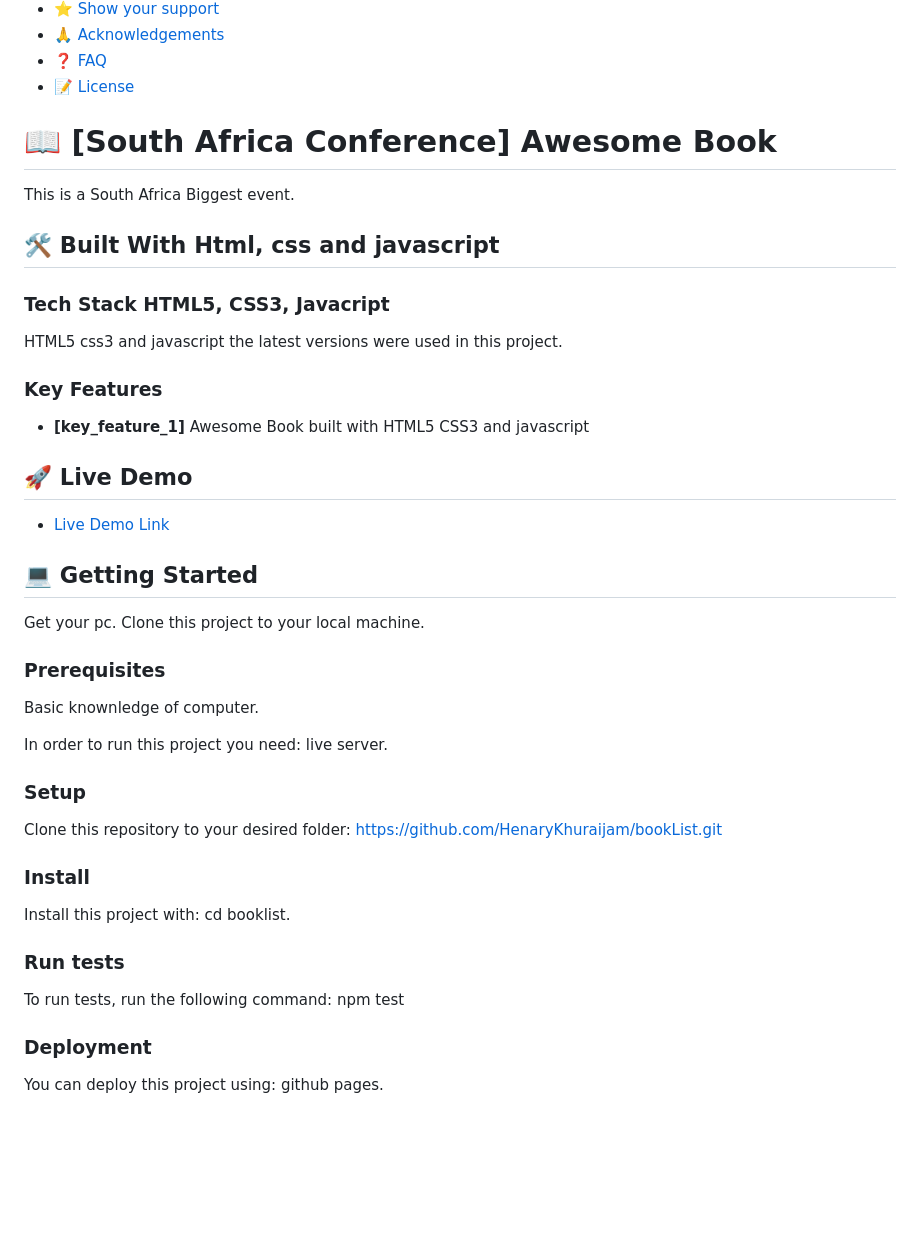
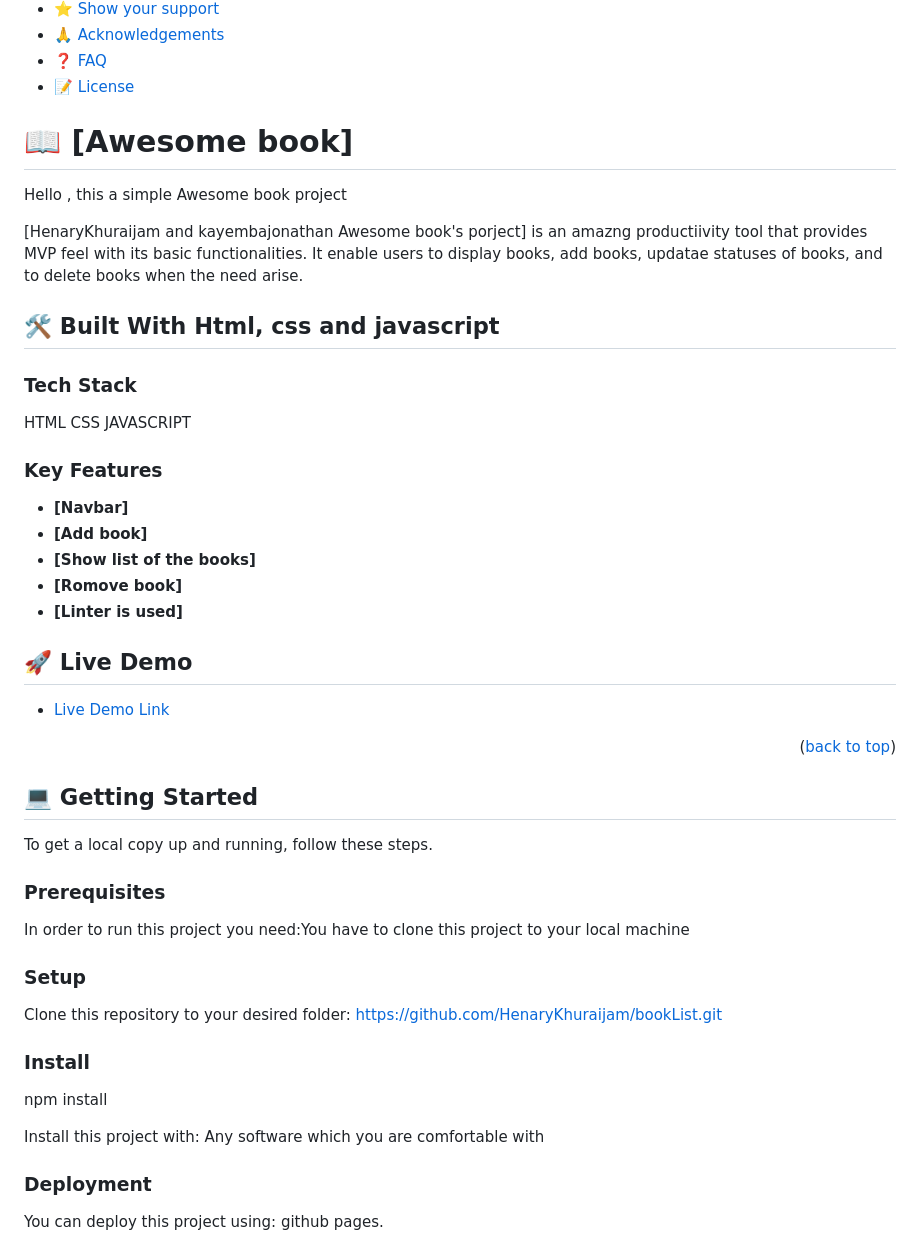
Before and after one commit to HenaryKhuraijam/bookList, a Markdown page: README.md, the part around the change printed below. GitHub-like rendering; blank space fills up the shorter version.

```diff
--- a/README.md
+++ b/README.md
@@ -26,53 +26,55 @@
 - [❓ FAQ](#faq)
 - [📝 License](#license)
 
-# 📖 [South Africa Conference] <a name="Awesome Book">Awesome Book</a>
+<!-- PROJECT DESCRIPTION -->
 
-This is a South Africa Biggest event.
+# 📖 [Awesome book] <a name="about-project">
+Hello , this a simple Awesome book project</a>
+
+[HenaryKhuraijam and kayembajonathan Awesome book's porject] is an amazng productiivity tool that provides MVP feel with its basic functionalities. It enable users to display books, add books, updatae statuses of books, and to delete books when the need arise.
 
 ## 🛠 Built With <a name="built-with">Html, css and javascript</a>
 
-### Tech Stack <a name="tech-stack">HTML5, CSS3, Javacript</a>
+### Tech Stack
+HTML
+CSS
+JAVASCRIPT
 
-HTML5 css3 and javascript the latest versions were used in this project.
+### Key Features
 
-
-### Key Features <a name="key-features"></a>
-
-- **[key_feature_1]** Awesome Book built with HTML5 CSS3 and javascript
-
+- **[Navbar]**
+- **[Add book]**
+- **[Show list of the books]**
+- **[Romove book]**
+- **[Linter is used]**
 
 ## 🚀 Live Demo <a name="live-demo"></a>
 
 - [Live Demo Link](https://henarykhuraijam.github.io/bookList/)
 
+<p align="right">(<a href="#readme-top">back to top</a>)</p>
+
 <!-- GETTING STARTED -->
 
 ## 💻 Getting Started <a name="getting-started"></a>
 
- Get your pc.
- Clone this project to your local machine.
+To get a local copy up and running, follow these steps.
+
 
 ### Prerequisites
-Basic knownledge of computer.
 
-In order to run this project you need:
-live server.
+In order to run this project you need:You have to clone this project to your local machine
 
 ### Setup
 
-Clone this repository to your desired folder:
-https://github.com/HenaryKhuraijam/bookList.git
+Clone this repository to your desired folder: https://github.com/HenaryKhuraijam/bookList.git
 
 ### Install
 
-Install this project with:
-cd booklist.
+npm install
 
-### Run tests
+Install this project with: Any software which you are comfortable with
 
-To run tests, run the following command:
-npm test
 
 ### Deployment
 
```
Also changed, not shown: other parts of README.md (+20 -7 lines).
